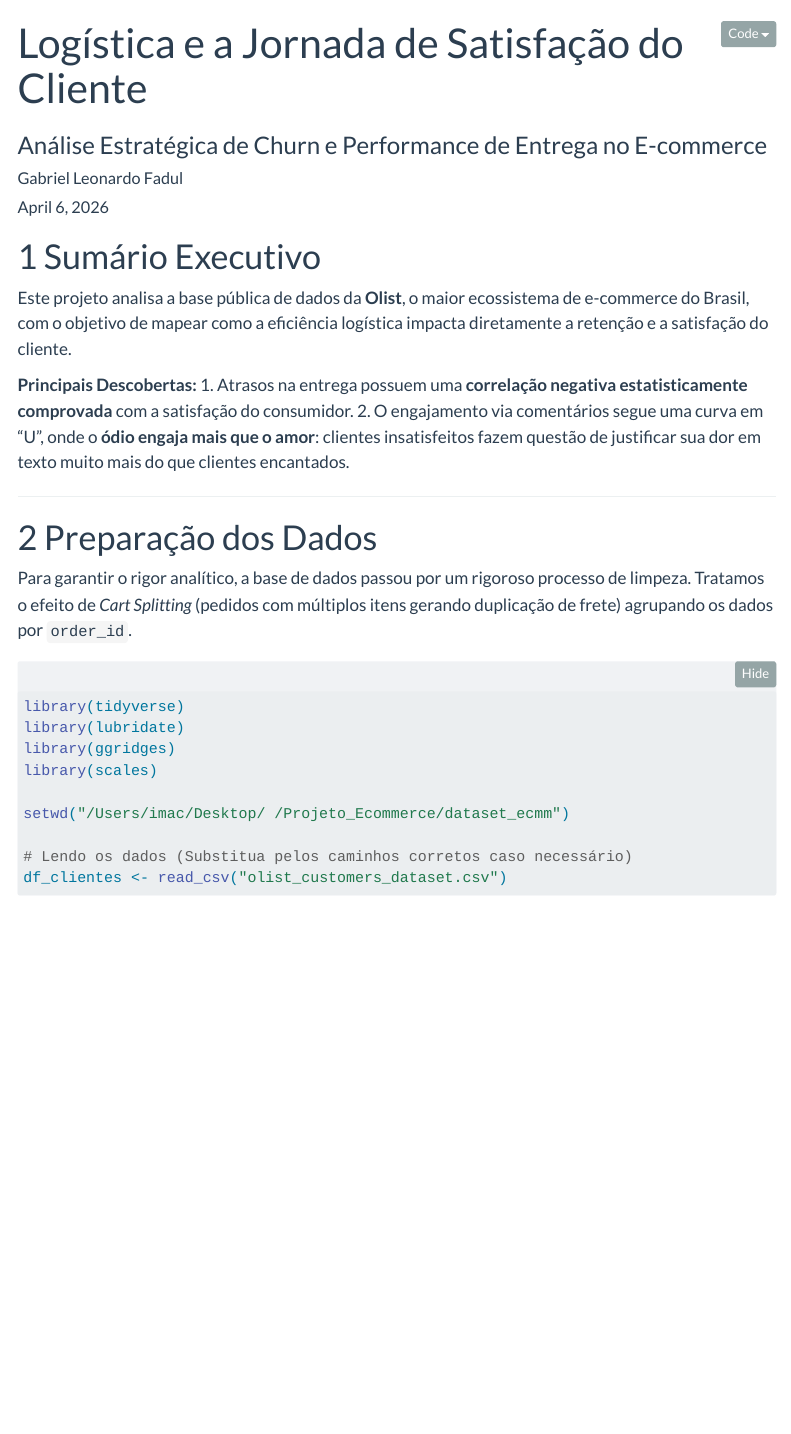
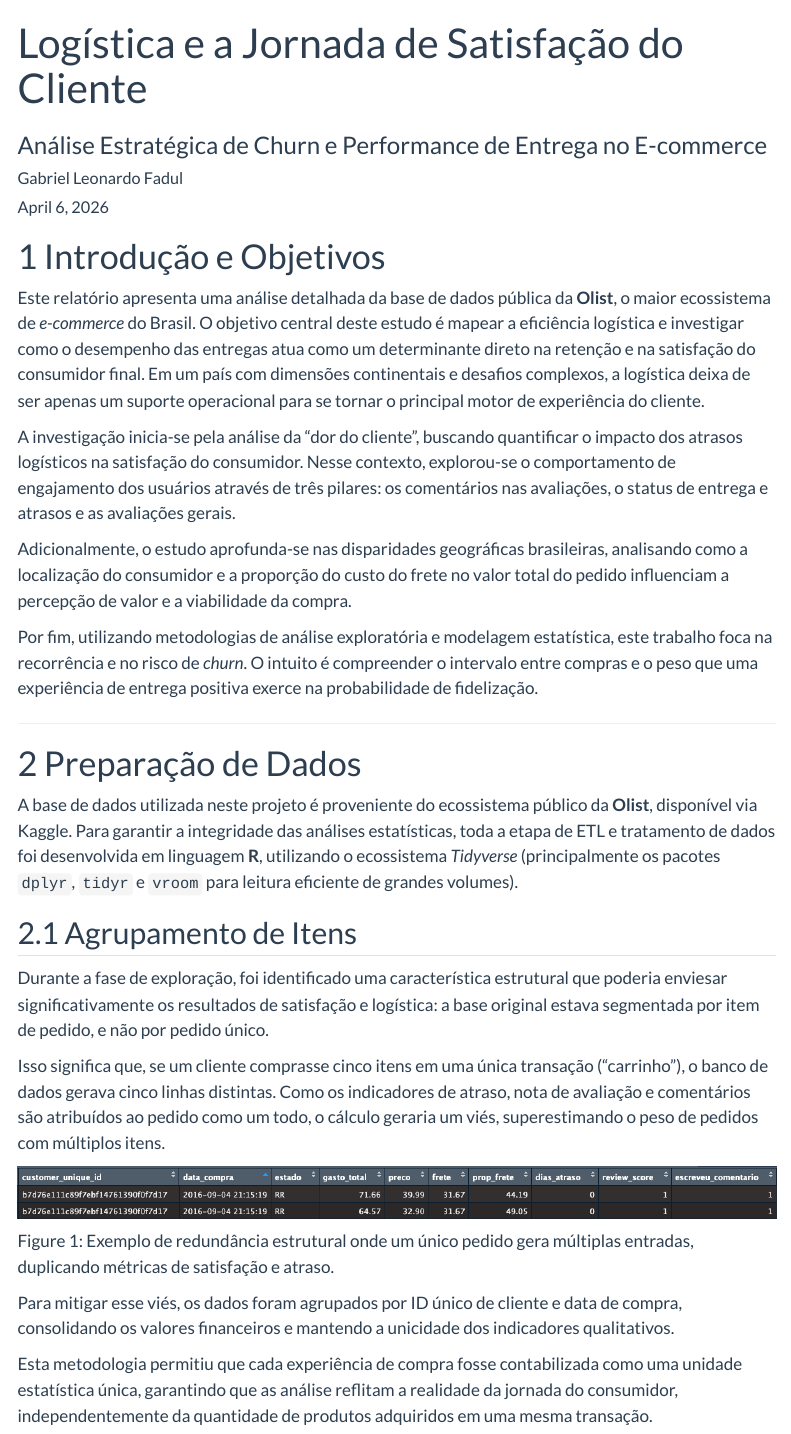
Before and after one commit to fadulgabriel/Projeto_Ecommerce, a Quarto document (index.qmd): the page in a window 1100 px wide, from its top. Rendered offline with R 4.5, knitr and Pandoc in place of Quarto, with nearby package versions; folded parts are opened; some code elsewhere in the file could not run offline; menus at the side of the page are left out.

Commit message:
Ajustes pequenos

````diff
--- a/index.qmd
+++ b/index.qmd
@@ -18 +18,2 @@ format:
+    fig-responsive: true
 execute:
@@ -21,17 +23,37 @@ execute:
 lang: pt
 ---
 
-# Sumário Executivo
+# Introdução e Objetivos
 
-Este projeto analisa a base pública de dados da **Olist**, o maior ecossistema de e-commerce do Brasil, com o objetivo de mapear como a eficiência logística impacta diretamente a retenção e a satisfação do cliente.
+Este relatório apresenta uma análise detalhada da base de dados pública da **Olist**, o maior ecossistema de *e-commerce* do Brasil. O objetivo central deste estudo é mapear a eficiência logística e investigar como o desempenho das entregas atua como um determinante direto na retenção e na satisfação do consumidor final. Em um país com dimensões continentais e desafios complexos, a logística deixa de ser apenas um suporte operacional para se tornar o principal motor de experiência do cliente.
 
-**Principais Descobertas:** 1. Atrasos na entrega possuem uma **correlação negativa estatisticamente comprovada** com a satisfação do consumidor. 2. O engajamento via comentários segue uma curva em "U", onde o **ódio engaja mais que o amor**: clientes insatisfeitos fazem questão de justificar sua dor em texto muito mais do que clientes encantados.
+A investigação inicia-se pela análise da "dor do cliente", buscando quantificar o impacto dos atrasos logísticos na satisfação do consumidor. Nesse contexto, explorou-se o comportamento de engajamento dos usuários através de três pilares: os comentários nas avaliações, o status de entrega e atrasos e as avaliações gerais.
+
+Adicionalmente, o estudo aprofunda-se nas disparidades geográficas brasileiras, analisando como a localização do consumidor e a proporção do custo do frete no valor total do pedido influenciam a percepção de valor e a viabilidade da compra.
+
+Por fim, utilizando metodologias de análise exploratória e modelagem estatística, este trabalho foca na recorrência e no risco de *churn*. O intuito é compreender o intervalo entre compras e o peso que uma experiência de entrega positiva exerce na probabilidade de fidelização.
 
 ------------------------------------------------------------------------
 
-# Preparação dos Dados
+# Preparação de Dados
 
-Para garantir o rigor analítico, a base de dados passou por um rigoroso processo de limpeza. Tratamos o efeito de *Cart Splitting* (pedidos com múltiplos itens gerando duplicação de frete) agrupando os dados por `order_id`.
+A base de dados utilizada neste projeto é proveniente do ecossistema público da **Olist**, disponível via Kaggle. Para garantir a integridade das análises estatísticas, toda a etapa de ETL e tratamento de dados foi desenvolvida em linguagem **R**, utilizando o ecossistema *Tidyverse* (principalmente os pacotes `dplyr`, `tidyr` e `vroom` para leitura eficiente de grandes volumes).
+
+## Agrupamento de Itens
+
+Durante a fase de exploração, foi identificado uma característica estrutural que poderia enviesar significativamente os resultados de satisfação e logística: a base original estava segmentada por item de pedido, e não por pedido único.
+
+Isso significa que, se um cliente comprasse cinco itens em uma única transação ("carrinho"), o banco de dados gerava cinco linhas distintas. Como os indicadores de atraso, nota de avaliação e comentários são atribuídos ao pedido como um todo, o cálculo geraria um viés, superestimando o peso de pedidos com múltiplos itens.
+
+::: {#fig-agrupamento}
+![](Agrupamento de Itens para Pedidos.png)
+
+Exemplo de redundância estrutural onde um único pedido gera múltiplas entradas, duplicando métricas de satisfação e atraso.
+:::
+
+Para mitigar esse viés, os dados foram agrupados por ID único de cliente e data de compra, consolidando os valores financeiros e mantendo a unicidade dos indicadores qualitativos.
+
+Esta metodologia permitiu que cada experiência de compra fosse contabilizada como uma unidade estatística única, garantindo que as análise reflitam a realidade da jornada do consumidor, independentemente da quantidade de produtos adquiridos em uma mesma transação.
 
 ```{r}
 #| label: setup-dados
````
Also changed, not shown: index.html, index.qmd (13 more changed lines).
